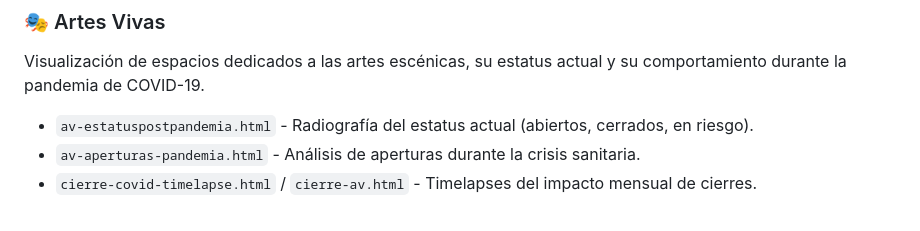
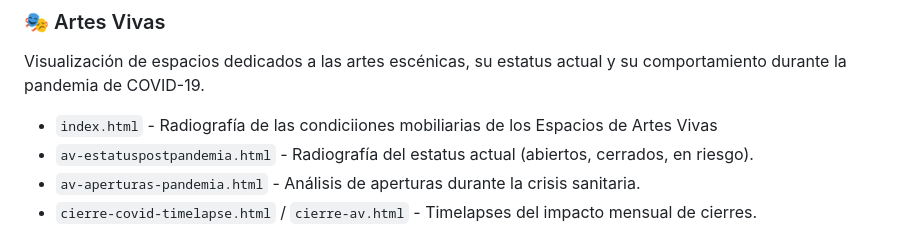
Before and after one commit to JorgeCocompech/mapa-cdmx, a Markdown page: README.md, the part around one of its changes. Rendered like a GitHub page.

```diff
--- a/README.md
+++ b/README.md
@@ -20,6 +20,7 @@ Todos los mapas de este proyecto fueron desarrollados con una arquitectura pura
 
 ### 🎭 Artes Vivas
 Visualización de espacios dedicados a las artes escénicas, su estatus actual y su comportamiento durante la pandemia de COVID-19.
+*  `index.html` - Radiografía de las condiciiones mobiliarias de los Espacios de Artes Vivas
 * `av-estatuspostpandemia.html` - Radiografía del estatus actual (abiertos, cerrados, en riesgo).
 * `av-aperturas-pandemia.html` - Análisis de aperturas durante la crisis sanitaria.
 * `cierre-covid-timelapse.html` / `cierre-av.html` - Timelapses del impacto mensual de cierres.
```
Also changed, not shown: other parts of README.md (+2 -2 lines).
